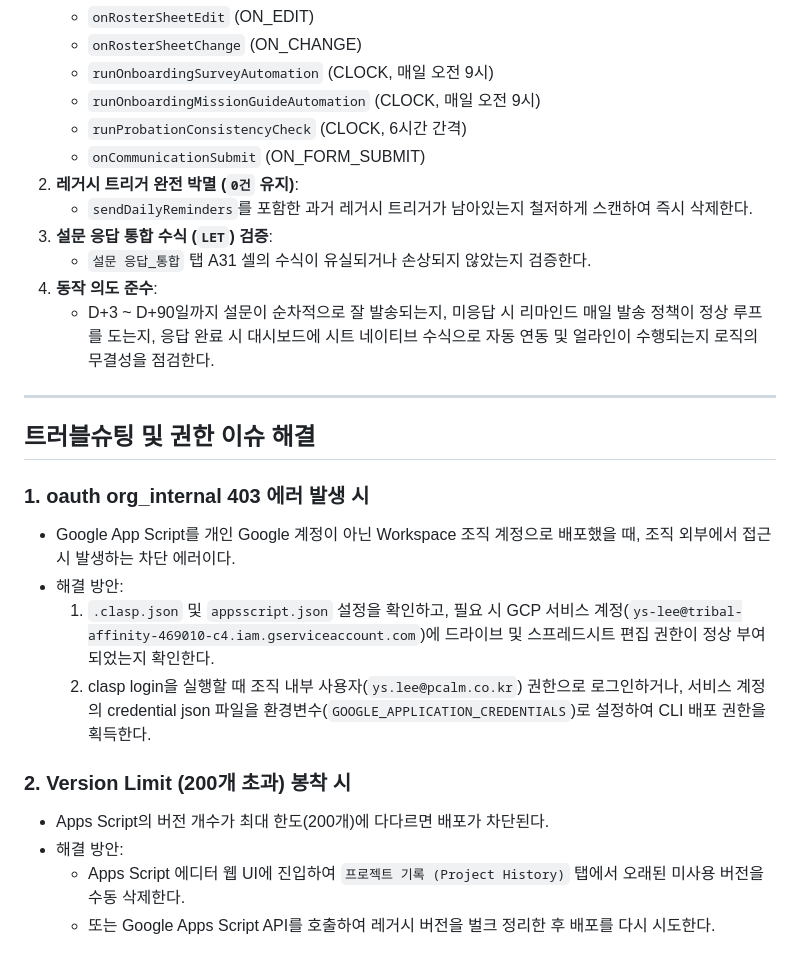
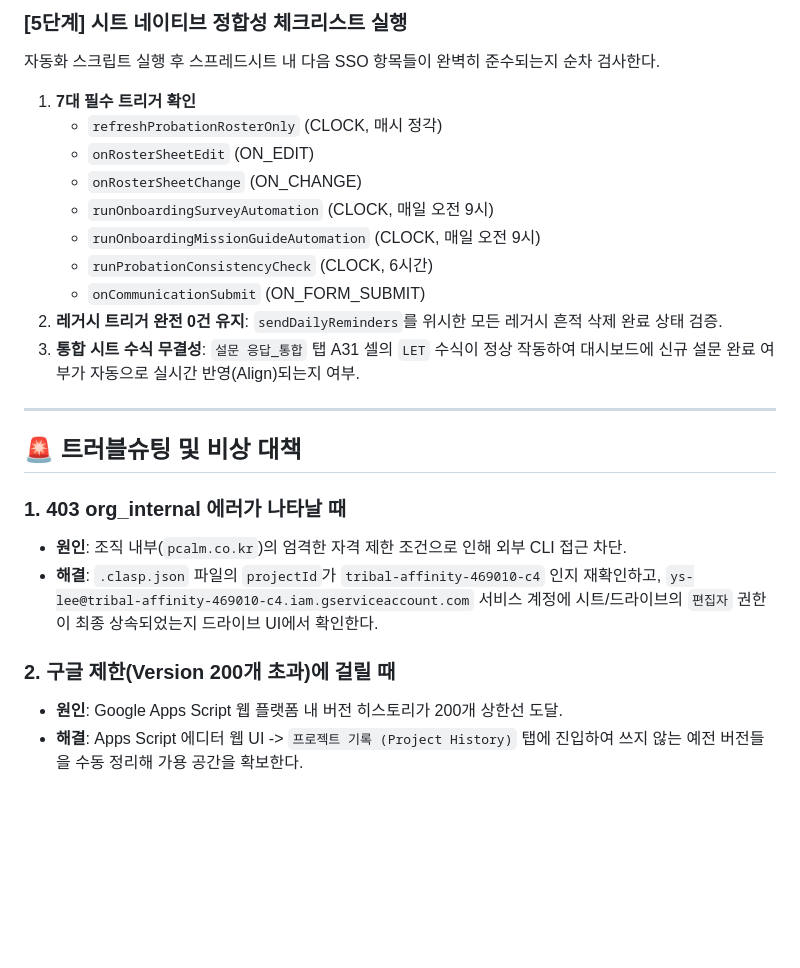
Before and after one commit to frakenfire/skills, a Markdown page: gas-deploy/SKILL.md, the part around one of its changes. Rendered like a GitHub page; blank space fills up the shorter version.

```diff
--- a/gas-deploy/SKILL.md
+++ b/gas-deploy/SKILL.md
@@ -78,28 +144,24 @@ for ($i = 1; $i -le 5; $i++) {
+### [5단계] 시트 네이티브 정합성 체크리스트 실행
+자동화 스크립트 실행 후 스프레드시트 내 다음 SSO 항목들이 완벽히 준수되는지 순차 검사한다.
+1. **7대 필수 트리거 확인**
+   - `refreshProbationRosterOnly` (CLOCK, 매시 정각)
    - `onRosterSheetEdit` (ON_EDIT)
    - `onRosterSheetChange` (ON_CHANGE)
    - `runOnboardingSurveyAutomation` (CLOCK, 매일 오전 9시)
    - `runOnboardingMissionGuideAutomation` (CLOCK, 매일 오전 9시)
-   - `runProbationConsistencyCheck` (CLOCK, 6시간 간격)
+   - `runProbationConsistencyCheck` (CLOCK, 6시간)
    - `onCommunicationSubmit` (ON_FORM_SUBMIT)
-2. **레거시 트리거 완전 박멸 (`0건` 유지)**:
-   - `sendDailyReminders`를 포함한 과거 레거시 트리거가 남아있는지 철저하게 스캔하여 즉시 삭제한다.
-3. **설문 응답 통합 수식 (`LET`) 검증**:
-   - `설문 응답_통합` 탭 A31 셀의 수식이 유실되거나 손상되지 않았는지 검증한다.
-4. **동작 의도 준수**:
-   - D+3 ~ D+90일까지 설문이 순차적으로 잘 발송되는지, 미응답 시 리마인드 매일 발송 정책이 정상 루프를 도는지, 응답 완료 시 대시보드에 시트 네이티브 수식으로 자동 연동 및 얼라인이 수행되는지 로직의 무결성을 점검한다.
+2. **레거시 트리거 완전 0건 유지**: `sendDailyReminders`를 위시한 모든 레거시 흔적 삭제 완료 상태 검증.
+3. **통합 시트 수식 무결성**: `설문 응답_통합` 탭 A31 셀의 `LET` 수식이 정상 작동하여 대시보드에 신규 설문 완료 여부가 자동으로 실시간 반영(Align)되는지 여부.
 
 ---
 
-## 트러블슈팅 및 권한 이슈 해결
+## 🚨 트러블슈팅 및 비상 대책
 
-### 1. oauth org_internal 403 에러 발생 시
-- Google App Script를 개인 Google 계정이 아닌 Workspace 조직 계정으로 배포했을 때, 조직 외부에서 접근 시 발생하는 차단 에러이다.
-- 해결 방안:
-  1. `.clasp.json` 및 `appsscript.json` 설정을 확인하고, 필요 시 GCP 서비스 계정(`ys-lee@tribal-affinity-469010-c4.iam.gserviceaccount.com`)에 드라이브 및 스프레드시트 편집 권한이 정상 부여되었는지 확인한다.
-  2. clasp login을 실행할 때 조직 내부 사용자(`ys.lee@pcalm.co.kr`) 권한으로 로그인하거나, 서비스 계정의 credential json 파일을 환경변수(`GOOGLE_APPLICATION_CREDENTIALS`)로 설정하여 CLI 배포 권한을 획득한다.
+### 1. 403 org_internal 에러가 나타날 때
+* **원인**: 조직 내부(`pcalm.co.kr`)의 엄격한 자격 제한 조건으로 인해 외부 CLI 접근 차단.
+* **해결**: `.clasp.json` 파일의 `projectId`가 `tribal-affinity-469010-c4` 인지 재확인하고, `ys-lee@tribal-affinity-469010-c4.iam.gserviceaccount.com` 서비스 계정에 시트/드라이브의 `편집자` 권한이 최종 상속되었는지 드라이브 UI에서 확인한다.
 
-### 2. Version Limit (200개 초과) 봉착 시
-- Apps Script의 버전 개수가 최대 한도(200개)에 다다르면 배포가 차단된다.
-- 해결 방안:
-  - Apps Script 에디터 웹 UI에 진입하여 `프로젝트 기록 (Project History)` 탭에서 오래된 미사용 버전을 수동 삭제한다.
-  - 또는 Google Apps Script API를 호출하여 레거시 버전을 벌크 정리한 후 배포를 다시 시도한다.
+### 2. 구글 제한(Version 200개 초과)에 걸릴 때
+* **원인**: Google Apps Script 웹 플랫폼 내 버전 히스토리가 200개 상한선 도달.
+* **해결**: Apps Script 에디터 웹 UI -> `프로젝트 기록 (Project History)` 탭에 진입하여 쓰지 않는 예전 버전들을 수동 정리해 가용 공간을 확보한다.
```
Also changed, not shown: other parts of gas-deploy/SKILL.md (+106 -40 lines).
